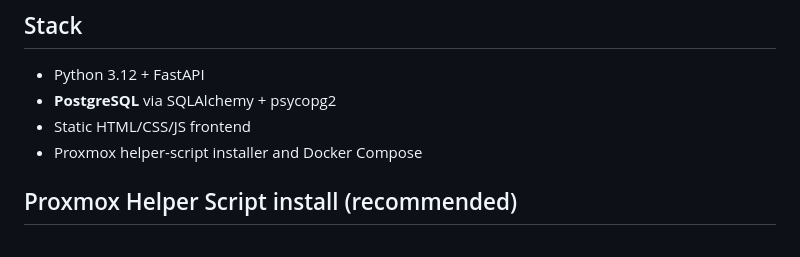
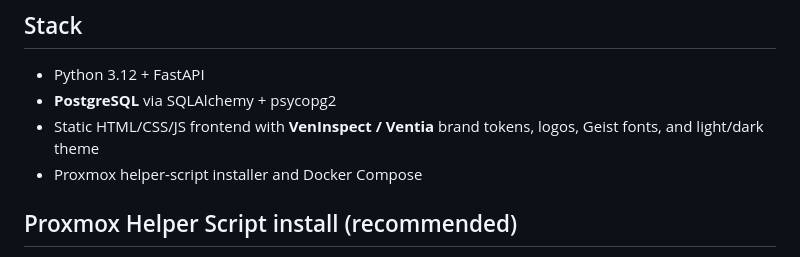
Before and after one commit to McKrackenAU/WRU, a Markdown page: README.md, the part around the change. Drawn GitHub-style.

Commit message:
Document VenInspect styling in README stack
Co-authored-by: McKrackenAU <McKrackenAU@users.noreply.github.com>

```diff
--- a/README.md
+++ b/README.md
@@ -16,7 +16,7 @@ Linux-hosted PostgreSQL web app for traffic guidance / MoA workflow tracking. Sa
 
 - Python 3.12 + FastAPI
 - **PostgreSQL** via SQLAlchemy + psycopg2
-- Static HTML/CSS/JS frontend
+- Static HTML/CSS/JS frontend with **VenInspect / Ventia** brand tokens, logos, Geist fonts, and light/dark theme
 - Proxmox helper-script installer and Docker Compose
 
 ## Proxmox Helper Script install (recommended)
```
